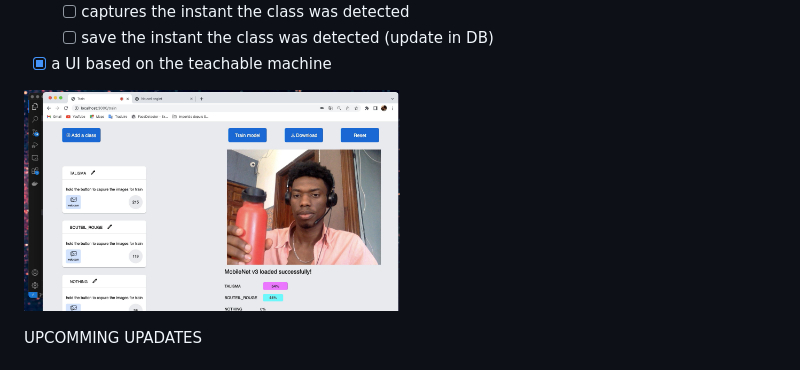
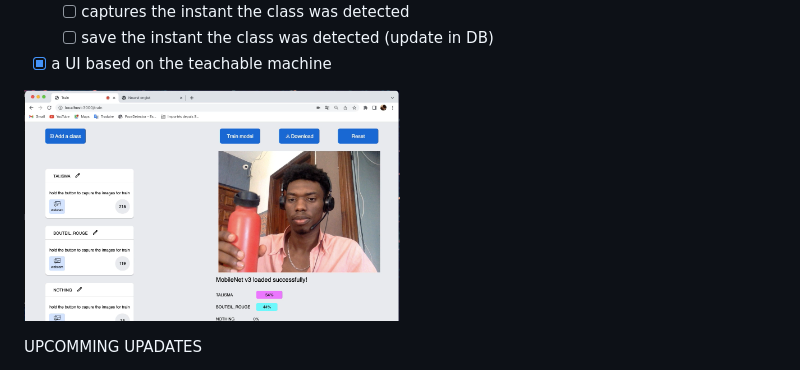
Before and after one commit to talisma-cassoma/Attendance-Management-System, a Markdown page: README.md, the part around the change. Drawn GitHub-style; pictures changed too: public/assets/appTrainPage.png (added), public/assets/predicting.png (deleted).

```diff
--- a/README.md
+++ b/README.md
@@ -19,7 +19,7 @@ Biometric face tracking attendance **Web App** for tracking and verifying employ
 - [x] a UI based on the teachable machine
 
 <p align="left" >
-<img src="./public/assets/predicting.png" title="App train page" width="50%">
+<img src="./public/assets/appTrainPage.png" title="App train page" width="50%">
 </p>
 
 UPCOMMING UPADATES
```
